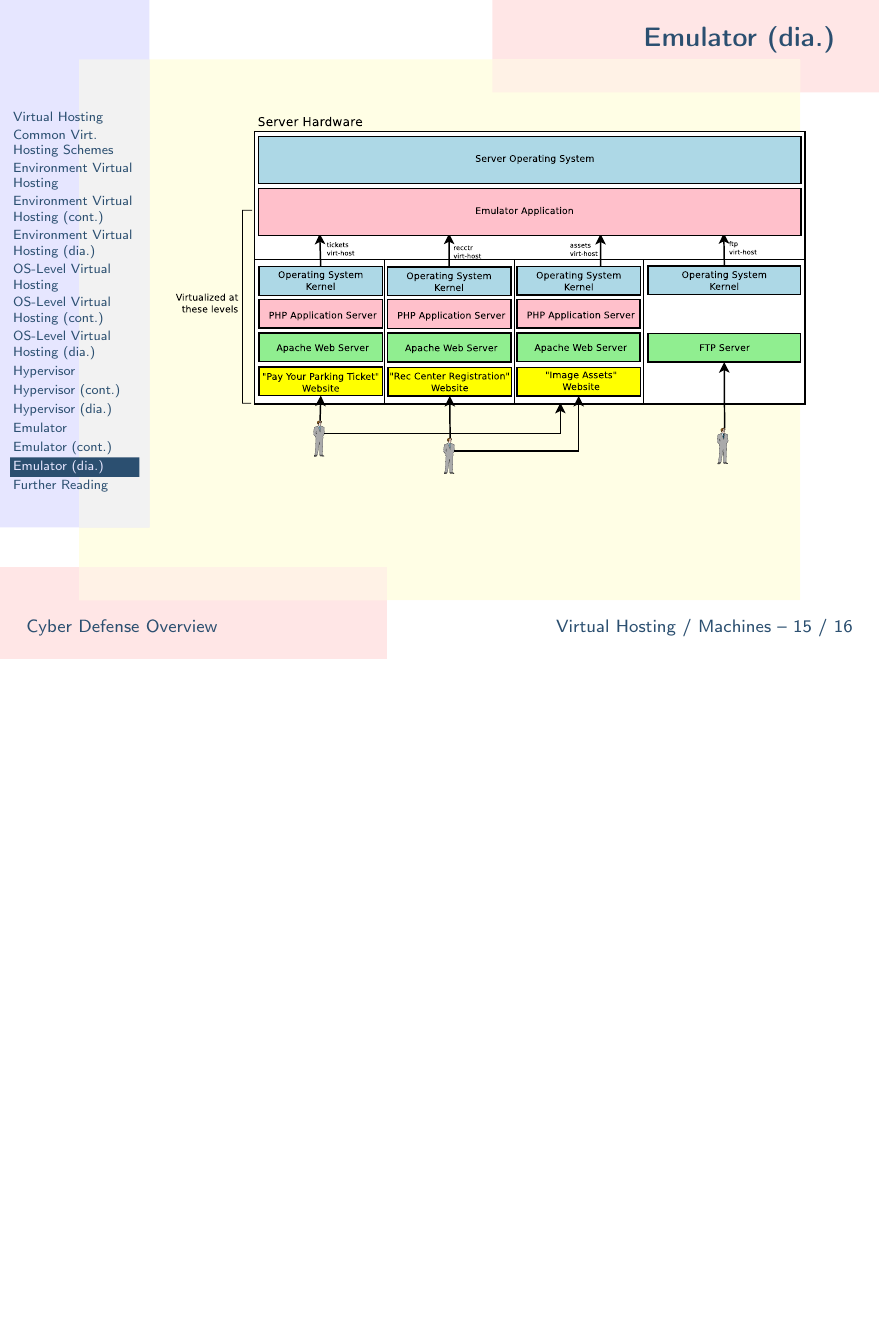
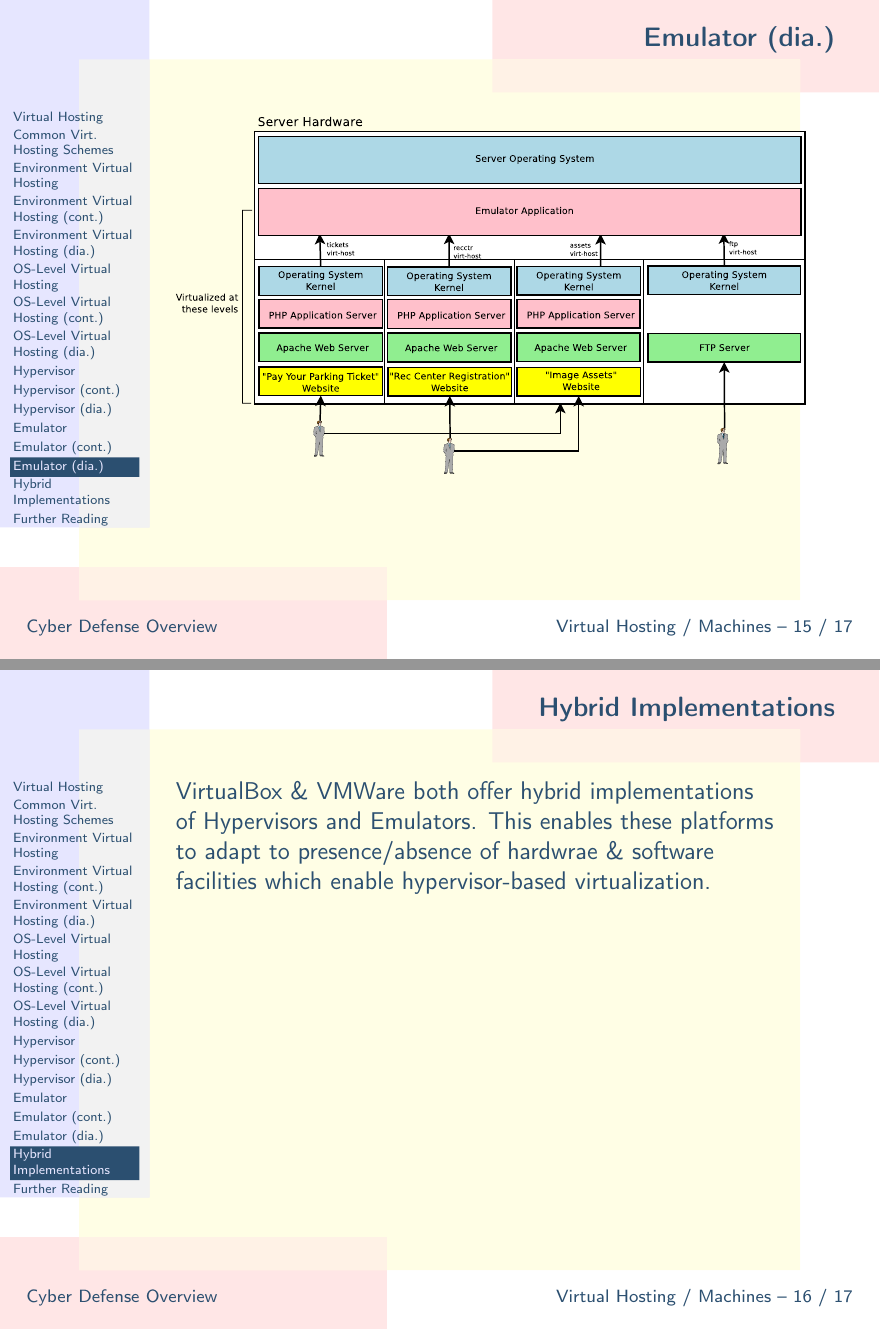
Before and after one commit to ckane/cyber-defense, LaTeX slides (hosted-virt.ltx): page 15 of 16 before the commit and pages 15 and 16 of 17 after it, the two joined at a grey line, the shorter picture padded with empty space. Compiled offline with LaTeX, dvips and Ghostscript.

Commit message:
Add extra slide explaining hybrid hypervisor/emulator models

```diff
--- a/hosted-virt.ltx
+++ b/hosted-virt.ltx
@@ -133,6 +133,11 @@
  \end{figure}
 \end{slide}
 
+\begin{slide}{Hybrid Implementations}
+ VirtualBox \& VMWare both offer hybrid implementations of Hypervisors and Emulators. This enables these platforms
+ to adapt to presence/absence of hardwrae \& software facilities which enable hypervisor-based virtualization.
+\end{slide}
+
 \begin{slide}{Further Reading}
  {\tiny \begin{itemize}
   \item \textbf{Apache "VirtualHost" examples}: \url{http://httpd.apache.org/docs/2.2/vhosts/examples.html}
```
